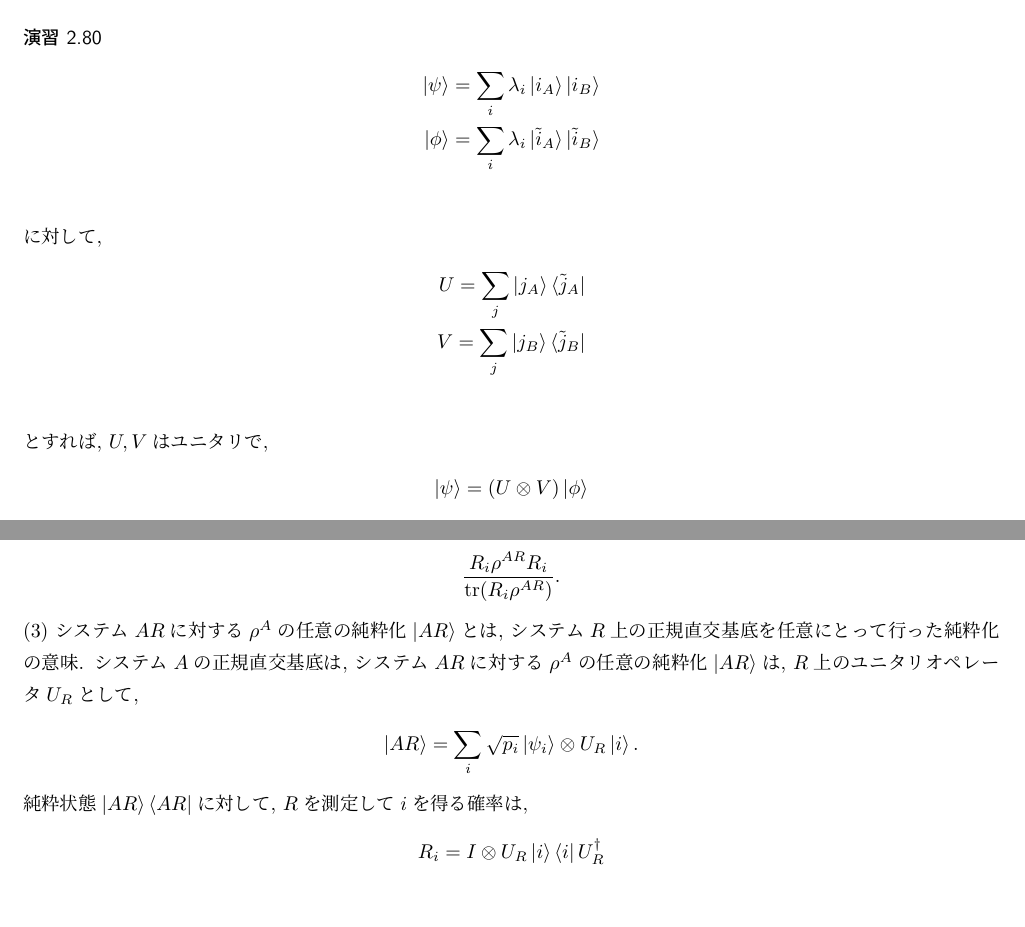
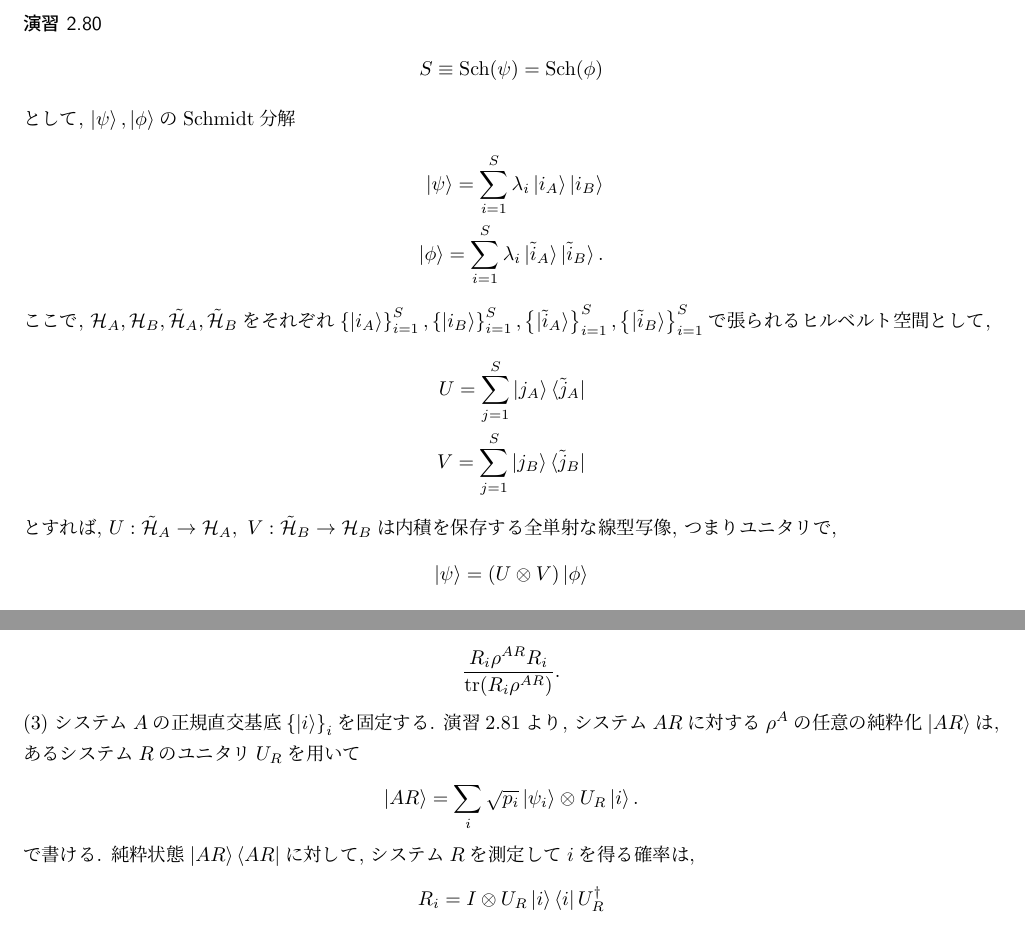
Before and after one commit to riuriuriuriu/QCQI-solution, a LaTeX book (main.tex, which reads chapter/chapter2_2.tex): two parts of pages 22 and 23 of 115, joined at a grey line, cut so that both start at the same text, the shorter picture padded with empty space. The pictures show the PDF file main.pdf that the author committed with the source.

Commit message:
update ex2.82

```diff
--- a/chapter/chapter2_2.tex
+++ b/chapter/chapter2_2.tex
@@ -790,15 +790,21 @@
 \begin{ex}
     \label{ex2.80}
     \begin{align*}
-        \ket{\psi} = \sum_i \lambda_i \ket{i_A}\ket{i_B}                  \\
-        \ket{\phi} = \sum_i \lambda_i \ket{\tilde{i}_A} \ket{\tilde{i}_B} \\
+        S \equiv \mathrm{Sch}(\psi) = \mathrm{Sch}(\phi)
     \end{align*}
-    に対して,
+    として, $\ket{\psi}, \ket{\phi}$のSchmidt分解
     \begin{align*}
-        U = \sum_j \ket{j_A} \bra{\tilde{j}_A} \\
-        V= \sum_j \ket{j_B} \bra{\tilde{j}_B}  \\
+        \ket{\psi} = \sum_{i=1}^{S} \lambda_i \ket{i_A}\ket{i_B}                  \\
+        \ket{\phi} = \sum_{i=1}^{S} {\lambda}_i \ket{\tilde{i}_A} \ket{\tilde{i}_B}.
     \end{align*}
-    とすれば, $U,V$はユニタリで,
+    ここで, $\mathcal{H}_A, \mathcal{H}_B, \tilde{\mathcal{H}}_A, \tilde{\mathcal{H}}_B$をそれぞれ
+    $\left\{ \ket{i_A}\right\}_{i = 1}^S, \left\{ \ket{i_B}\right\}_{i = 1}^S,
+    \left\{ \ket{\tilde{i}_A}\right\}_{i = 1}^S, \left\{ \ket{\tilde{i}_B}\right\}_{i = 1}^S$で張られるヒルベルト空間として,
+    \begin{align*}
+        U = \sum_{j=1}^S \ket{j_A} \bra{\tilde{j}_A} \\
+        V= \sum_{j=1}^S \ket{j_B} \bra{\tilde{j}_B}
+    \end{align*}
+    とすれば, $U : \tilde{\mathcal{H}}_A \to \mathcal{H}_A , \ V : \tilde{\mathcal{H}}_B \to \mathcal{H}_B $は内積を保存する全単射な線型写像, つまりユニタリで,
     \begin{align*}
         \ket{\psi} = (U \otimes V)\ket{\phi}
     \end{align*}
@@ -849,9 +855,9 @@
         \frac{R_i \rho^{AR} R_i}{\tr (R_i \rho^{AR})}.
     \end{align*}
     (3)\
-    システム$AR$に対する$\rho^A$の任意の純粋化$\ket{AR}$とは, システム$R$上の正規直交基底を任意にとって行った純粋化の意味.
-    システム$A$の正規直交基底は,
-    システム$AR$に対する$\rho^A$の任意の純粋化$\ket{AR}$は, $R$上のユニタリオペレータ$U_R$として,
+    システム$A$の正規直交基底$\left\{\ket{i}\right\}_i$を固定する.
+    演習2.81より,
+    システム$AR$に対する$\rho^A$の任意の純粋化$\ket{AR}$は, あるシステム$R$のユニタリ$U_R$を用いて
     \begin{align*}
         \ket{AR} = \sum_i \sqrt{p_i} \ket{\psi_i} \otimes U_R \ket{i}.
     \end{align*}
@@ -906,7 +912,7 @@
     \end{align*}
     以上より, 任意の$\rho^A$の任意の純粋化に対して,
     $R$を測定すると確率$p_i$で, システム$A$の測定後の状態が$\ket{\psi_i}$となる
-    $R$の正規直交基底$\{ U_R \ket{i} \}$が存在することが言えた.
+    $R$の正規直交基底$\{ U_R \ket{i} \}_i$が存在することが言えた.
 \end{ex}
 
 \begin{problem}
```
Also changed, not shown: main.pdf, chapter/chapter2_2.tex (2 more changed lines).
